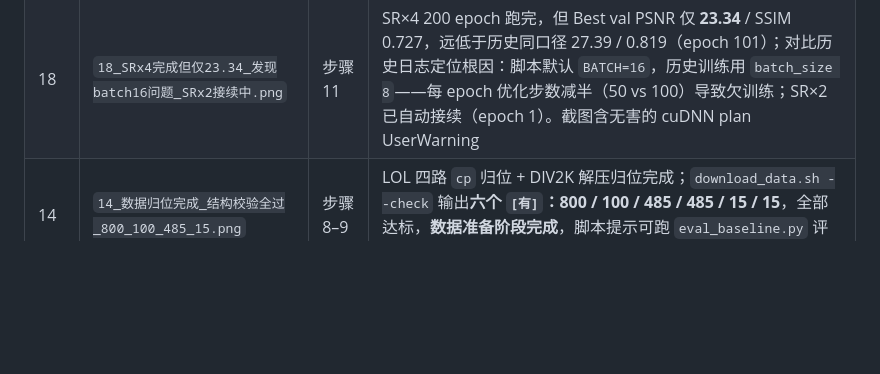
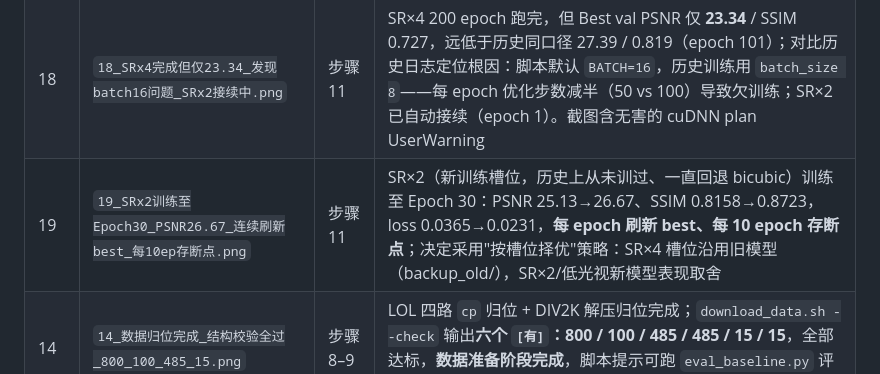
Before and after one commit to ElijahZhao/pixelforge-image-restoration-, a Markdown page: docs/autodl_screenshots/README.md, the part around the change. GitHub-like rendering; blank space fills up the shorter version.

Commit message:
docs: 留档截图 19（SRx2 Epoch30 PSNR 26.67 健康爬升；确定按槽位择优策略）

```diff
--- a/docs/autodl_screenshots/README.md
+++ b/docs/autodl_screenshots/README.md
@@ -23,6 +23,7 @@
 | 16 | `16_VGG下载完成_27测全过_冒烟完成_SRx4正式训练中.png` | 步骤 11 | VGG16 权重 528M 下载完成（2h48m）；单测 **27/27 全 PASS**；冒烟 2 epoch 完成（Best PSNR 18.33）；旧产物备份至 `backup_old/`；**SR×4 正式训练进行中**——Epoch 1→4：loss 0.1898→0.0649 单调降，val PSNR 18.12→20.72、SSIM 0.2302→0.4949 单调升，约 21.4s/epoch |
 | 17 | `17_SRx4训练至Epoch17_PSNR22.59_连续刷新best.png` | 步骤 11 | SR×4 训练至 Epoch 17：loss 降至 0.0385，val PSNR 升至 22.59、SSIM 0.6718；**每个 epoch 都在刷新 best checkpoint**（曲线健康）；Epoch 10 时已写入断点 `ckpt/sr_generator_scale4_last.pt`（auto-resume 生效） |
 | 18 | `18_SRx4完成但仅23.34_发现batch16问题_SRx2接续中.png` | 步骤 11 | SR×4 200 epoch 跑完，但 Best val PSNR 仅 **23.34** / SSIM 0.727，远低于历史同口径 27.39 / 0.819（epoch 101）；对比历史日志定位根因：脚本默认 `BATCH=16`，历史训练用 `batch_size 8`——每 epoch 优化步数减半（50 vs 100）导致欠训练；SR×2 已自动接续（epoch 1）。截图含无害的 cuDNN plan UserWarning |
+| 19 | `19_SRx2训练至Epoch30_PSNR26.67_连续刷新best_每10ep存断点.png` | 步骤 11 | SR×2（新训练槽位，历史上从未训过、一直回退 bicubic）训练至 Epoch 30：PSNR 25.13→26.67、SSIM 0.8158→0.8723，loss 0.0365→0.0231，**每 epoch 刷新 best、每 10 epoch 存断点**；决定采用"按槽位择优"策略：SR×4 槽位沿用旧模型（backup_old/），SR×2/低光视新模型表现取舍 |
 | 14 | `14_数据归位完成_结构校验全过_800_100_485_15.png` | 步骤 8–9 | LOL 四路 `cp` 归位 + DIV2K 解压归位完成；`download_data.sh --check` 输出**六个 `[有]`：800 / 100 / 485 / 485 / 15 / 15**，全部达标，**数据准备阶段完成**，脚本提示可跑 `eval_baseline.py` 评估基线 |
 
 ## 关键佐证点
```
Also changed, not shown: docs/autodl_screenshots/19_SRx2训练至Epoch30_PSNR26.67_连续刷新best_每10ep存断点.png (added).
